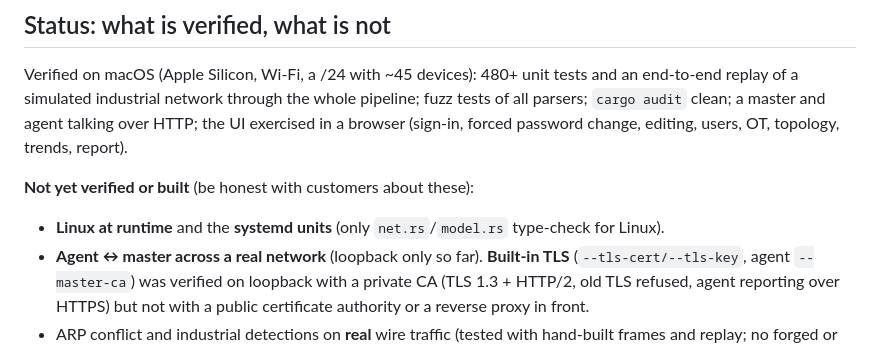
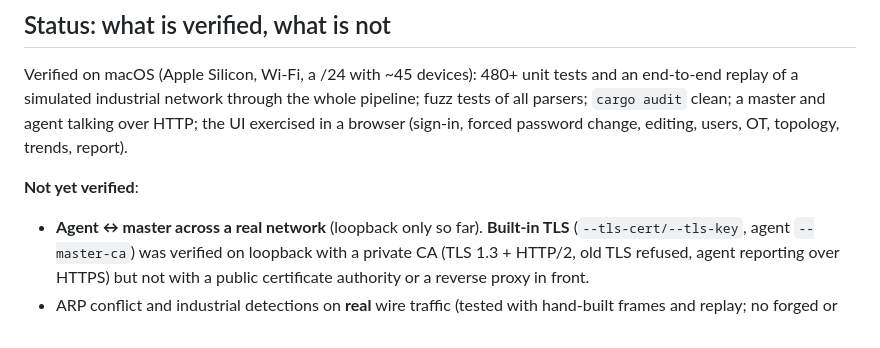
Before and after one commit to stefanmesaros/denis, a Markdown page: README.md, the part around the change. Drawn GitHub-style.

```diff
--- a/README.md
+++ b/README.md
@@ -66,9 +66,8 @@ simulated industrial network through the whole pipeline; fuzz tests of all parse
 master and agent talking over HTTP; the UI exercised in a browser (sign-in, forced password change, editing,
 users, OT, topology, trends, report).
 
-**Not yet verified or built** (be honest with customers about these):
+**Not yet verified**:
 
-* **Linux at runtime** and the **systemd units** (only `net.rs`/`model.rs` type-check for Linux).
 * **Agent ↔ master across a real network** (loopback only so far). **Built-in TLS** (`--tls-cert/--tls-key`,
   agent `--master-ca`) was verified on loopback with a private CA (TLS 1.3 + HTTP/2, old TLS refused, agent
   reporting over HTTPS) but not with a public certificate authority or a reverse proxy in front.
```
